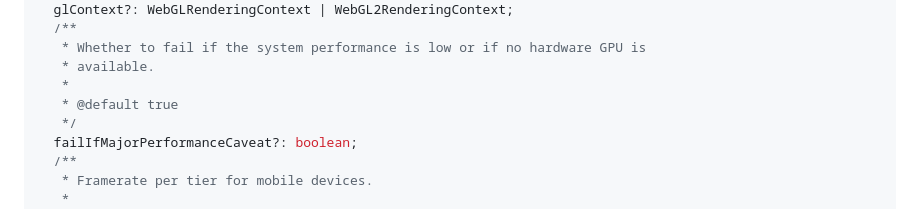
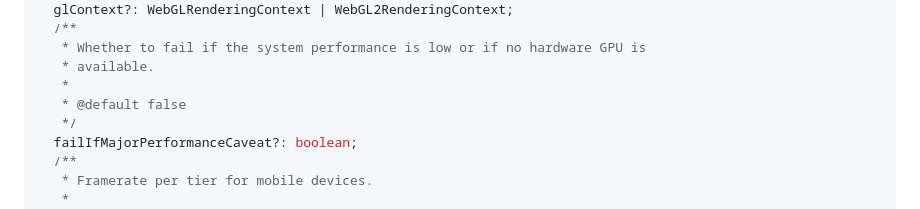
Before and after one commit to pmndrs/detect-gpu, a Markdown page: README.md, the part around the change. GitHub-like rendering.

Commit message:
Correct readme

```diff
--- a/README.md
+++ b/README.md
@@ -62,7 +62,7 @@ getGPUTier({
    * Whether to fail if the system performance is low or if no hardware GPU is
    * available.
    *
-   * @default true
+   * @default false
    */
   failIfMajorPerformanceCaveat?: boolean;
   /**
```
